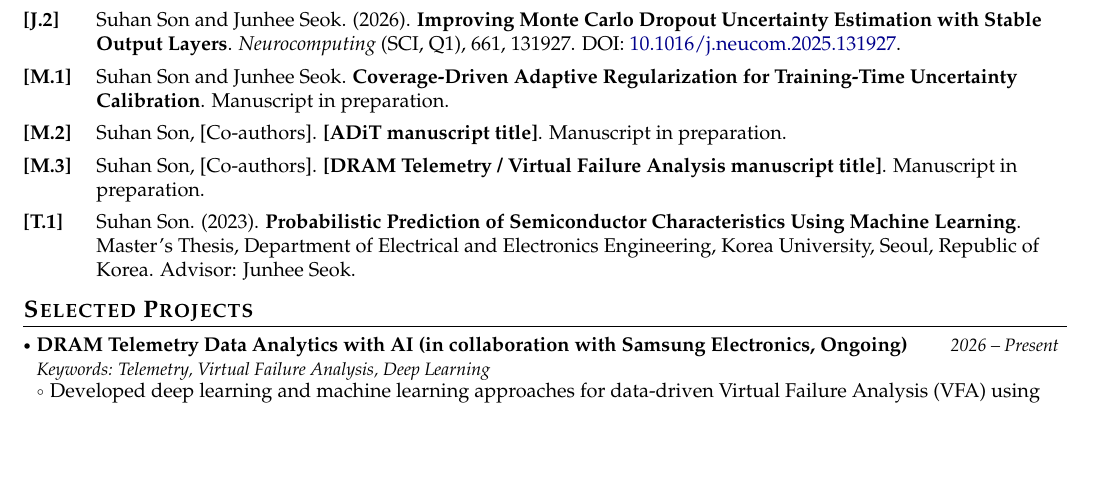
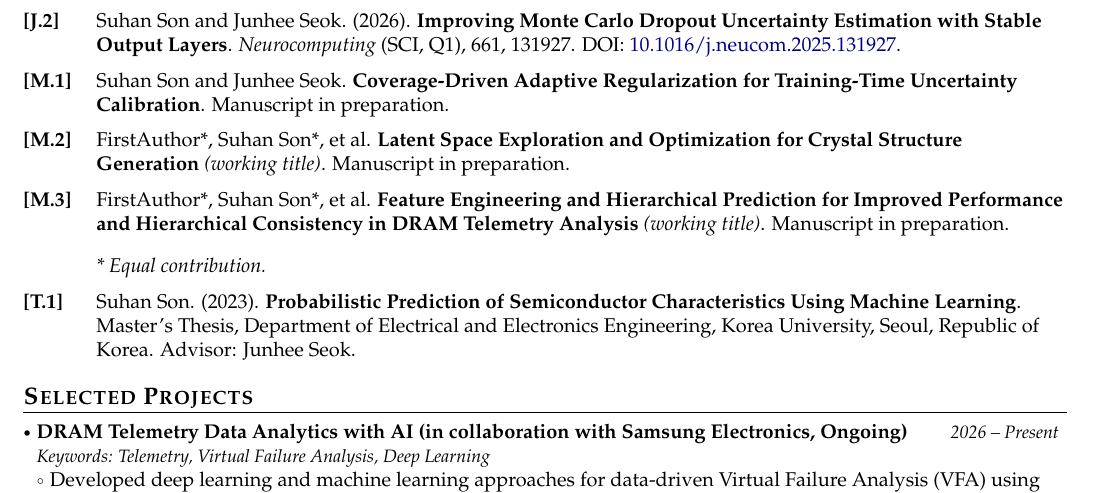
Before and after one commit to anaplasia29/my-CV, a LaTeX document (main.tex): part of page 1 of 3, cut so that both start at the same text, the shorter picture padded with empty space. Compiled offline with pdfLaTeX.

Commit message:
Manuscript 가제목

```diff
--- a/main.tex
+++ b/main.tex
@@ -330,14 +330,19 @@ Suhan Son and Junhee Seok.
 Manuscript in preparation.
 
 \item[\textbf{[M.2]}]
-Suhan Son, [Co-authors].
-\textbf{[ADiT manuscript title]}.
+FirstAuthor*, Suhan Son*, et al.
+\textbf{Latent Space Exploration and Optimization for Crystal Structure Generation}
+\textit{(working title)}.
 Manuscript in preparation.
 
 \item[\textbf{[M.3]}]
-Suhan Son, [Co-authors].
-\textbf{[DRAM Telemetry / Virtual Failure Analysis manuscript title]}.
+FirstAuthor*, Suhan Son*, et al.
+\textbf{Feature Engineering and Hierarchical Prediction for Improved Performance and Hierarchical Consistency in DRAM Telemetry Analysis}
+\textit{(working title)}.
 Manuscript in preparation.
+
+\medskip
+\textit{* Equal contribution.}
 
 % =========================
 % Thesis
```
